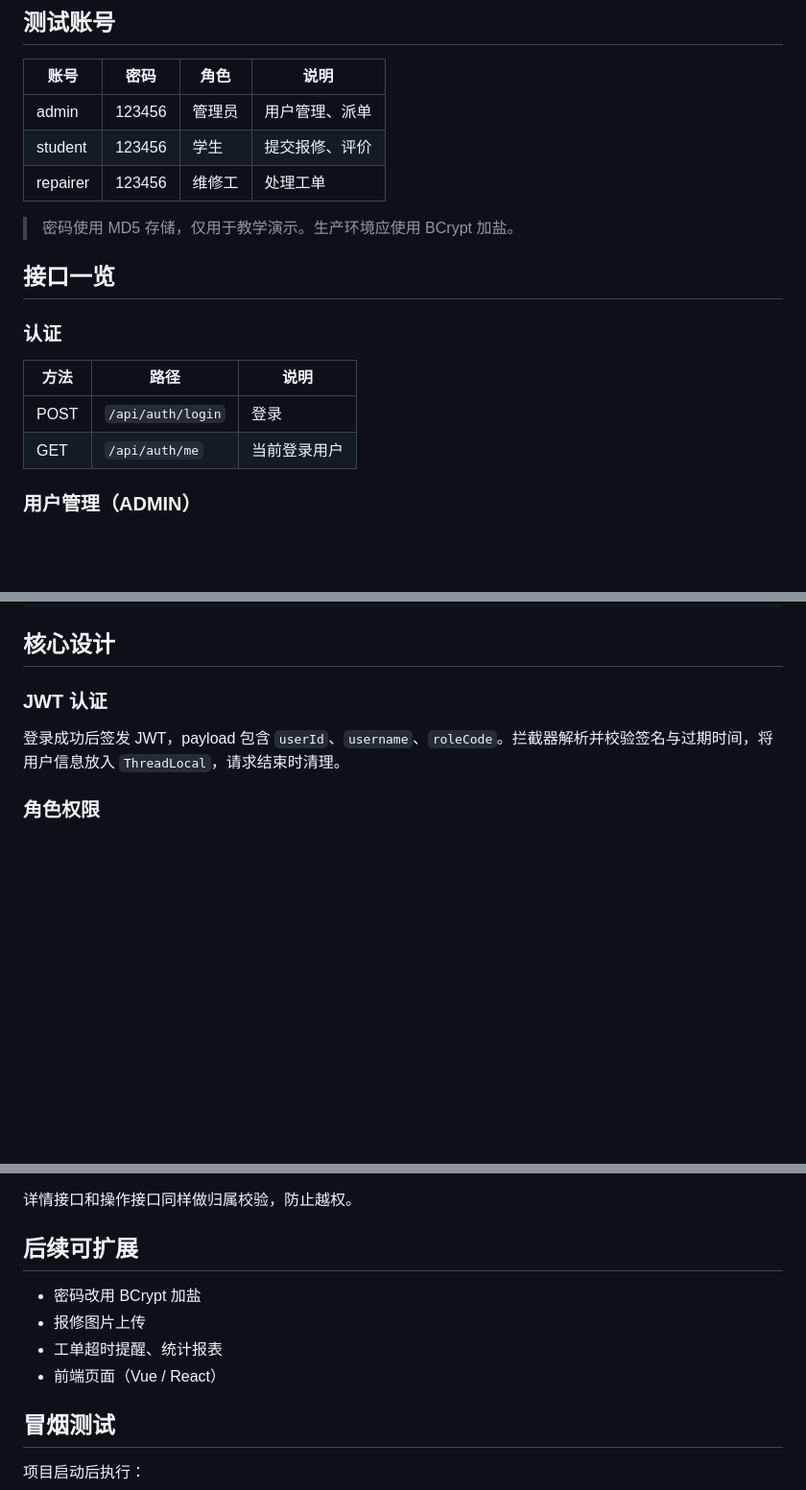
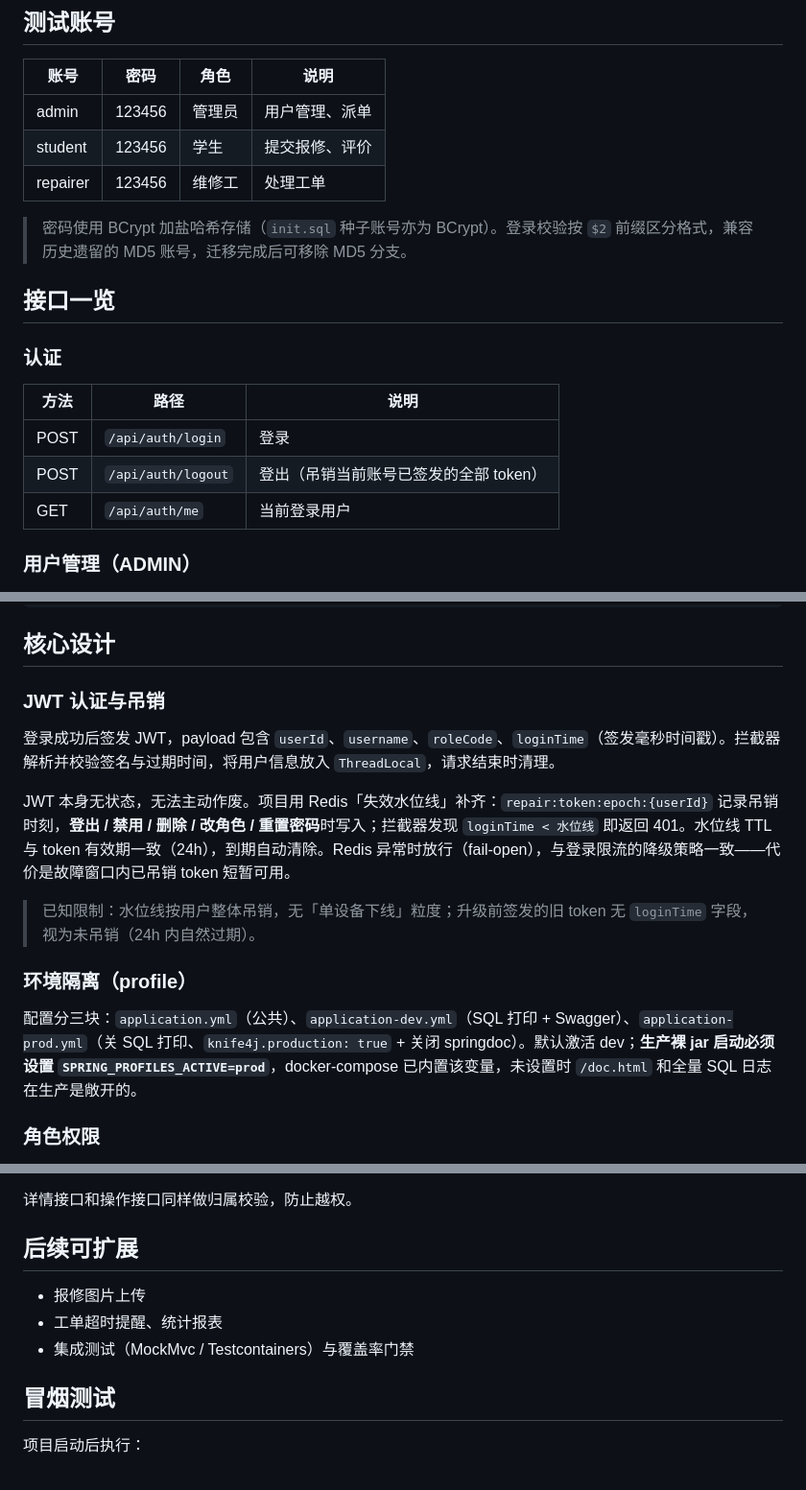
Before and after one commit to Jim32jf/repair-system, a Markdown page: README.md, 3 parts joined by grey strips. Shown at 96% size. Drawn GitHub-style; blank space fills up the shorter version.

Commit message:
docs: README 更新、云上部署文档与面试手册
Co-Authored-By: Claude Code <noreply@anthropic.com>

```diff
--- a/README.md
+++ b/README.md
@@ -95,7 +95,7 @@ mvn spring-boot:run
 | student | 123456 | 学生 | 提交报修、评价 |
 | repairer | 123456 | 维修工 | 处理工单 |
 
-> 密码使用 MD5 存储，仅用于教学演示。生产环境应使用 BCrypt 加盐。
+> 密码使用 BCrypt 加盐哈希存储（`init.sql` 种子账号亦为 BCrypt）。登录校验按 `$2` 前缀区分格式，兼容历史遗留的 MD5 账号，迁移完成后可移除 MD5 分支。
 
 ## 接口一览
 
@@ -104,6 +104,7 @@ mvn spring-boot:run
 | 方法 | 路径 | 说明 |
 |---|---|---|
 | POST | `/api/auth/login` | 登录 |
+| POST | `/api/auth/logout` | 登出（吊销当前账号已签发的全部 token） |
 | GET | `/api/auth/me` | 当前登录用户 |
 
 ### 用户管理（ADMIN）
@@ -172,9 +173,17 @@ repair-system
 
 ## 核心设计
 
-### JWT 认证
+### JWT 认证与吊销
 
-登录成功后签发 JWT，payload 包含 `userId`、`username`、`roleCode`。拦截器解析并校验签名与过期时间，将用户信息放入 `ThreadLocal`，请求结束时清理。
+登录成功后签发 JWT，payload 包含 `userId`、`username`、`roleCode`、`loginTime`（签发毫秒时间戳）。拦截器解析并校验签名与过期时间，将用户信息放入 `ThreadLocal`，请求结束时清理。
+
+JWT 本身无状态，无法主动作废。项目用 Redis「失效水位线」补齐：`repair:token:epoch:{userId}` 记录吊销时刻，**登出 / 禁用 / 删除 / 改角色 / 重置密码**时写入；拦截器发现 `loginTime < 水位线` 即返回 401。水位线 TTL 与 token 有效期一致（24h），到期自动清除。Redis 异常时放行（fail-open），与登录限流的降级策略一致——代价是故障窗口内已吊销 token 短暂可用。
+
+> 已知限制：水位线按用户整体吊销，无「单设备下线」粒度；升级前签发的旧 token 无 `loginTime` 字段，视为未吊销（24h 内自然过期）。
+
+### 环境隔离（profile）
+
+配置分三块：`application.yml`（公共）、`application-dev.yml`（SQL 打印 + Swagger）、`application-prod.yml`（关 SQL 打印、`knife4j.production: true` + 关闭 springdoc）。默认激活 dev；**生产裸 jar 启动必须设置 `SPRING_PROFILES_ACTIVE=prod`**，docker-compose 已内置该变量，未设置时 `/doc.html` 和全量 SQL 日志在生产是敞开的。
 
 ### 角色权限
 
@@ -204,10 +213,9 @@ repair-system
 
 ## 后续可扩展
 
-- 密码改用 BCrypt 加盐
 - 报修图片上传
 - 工单超时提醒、统计报表
-- 前端页面（Vue / React）
+- 集成测试（MockMvc / Testcontainers）与覆盖率门禁
 
 ## 冒烟测试
 
```
Also changed, not shown: other parts of README.md (+1 -1 lines), docs/deploy-cloud.md (added, +137 -0 lines), docs/interview-scripts.md (added, +274 -0 lines).
